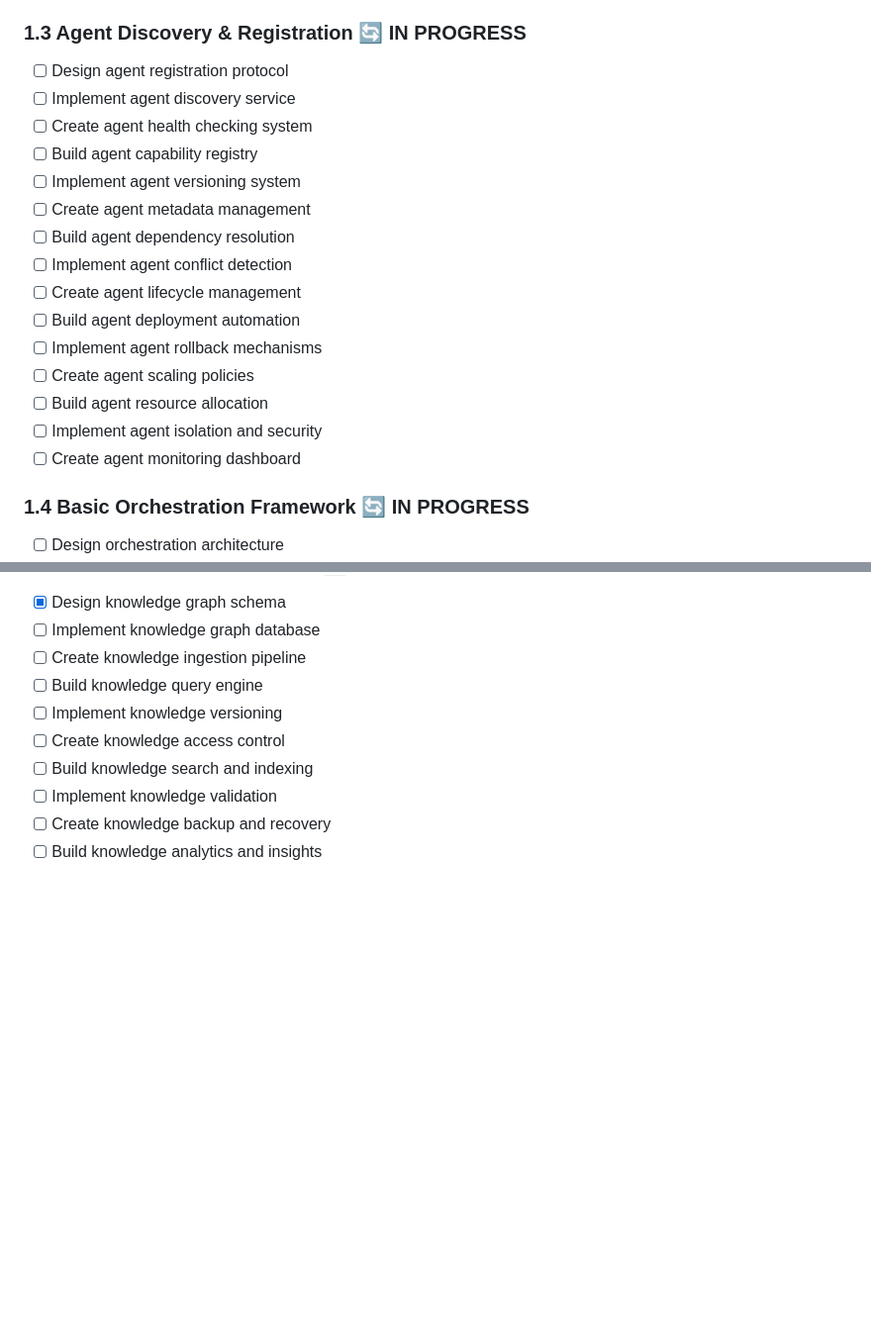
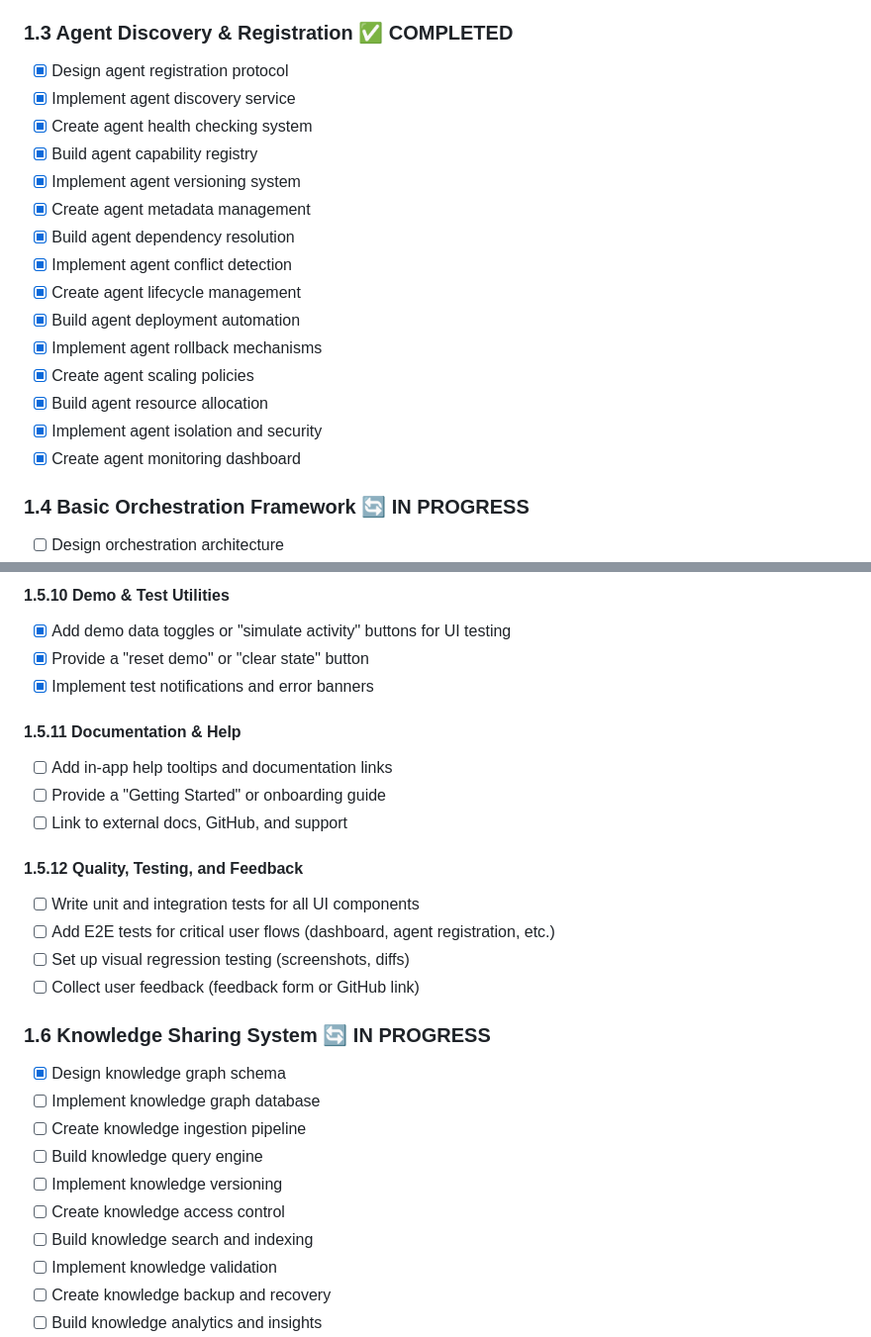
Before and after one commit to ShavitR/AML-AIN, a Markdown page: TODO.md, 2 parts joined by grey strips. Shown at 99% size. Rendered like a GitHub page; blank space fills up the shorter version.

Commit message:
Update TODO.md: Mark completed tasks for Agent Discovery, Communication Layer, and User-Facing Phase 1.5

```diff
--- a/TODO.md
+++ b/TODO.md
@@ -38,23 +38,23 @@
 - [x] Implement message acknowledgment system
 - [x] Create message flow control mechanisms
 
-### 1.3 Agent Discovery & Registration 🔄 IN PROGRESS
+### 1.3 Agent Discovery & Registration ✅ COMPLETED
 
-- [ ] Design agent registration protocol
-- [ ] Implement agent discovery service
-- [ ] Create agent health checking system
-- [ ] Build agent capability registry
-- [ ] Implement agent versioning system
-- [ ] Create agent metadata management
-- [ ] Build agent dependency resolution
-- [ ] Implement agent conflict detection
-- [ ] Create agent lifecycle management
-- [ ] Build agent deployment automation
-- [ ] Implement agent rollback mechanisms
-- [ ] Create agent scaling policies
-- [ ] Build agent resource allocation
-- [ ] Implement agent isolation and security
-- [ ] Create agent monitoring dashboard
+- [x] Design agent registration protocol
+- [x] Implement agent discovery service
+- [x] Create agent health checking system
+- [x] Build agent capability registry
+- [x] Implement agent versioning system
+- [x] Create agent metadata management
+- [x] Build agent dependency resolution
+- [x] Implement agent conflict detection
+- [x] Create agent lifecycle management
+- [x] Build agent deployment automation
+- [x] Implement agent rollback mechanisms
+- [x] Create agent scaling policies
+- [x] Build agent resource allocation
+- [x] Implement agent isolation and security
+- [x] Create agent monitoring dashboard
 
 ### 1.4 Basic Orchestration Framework 🔄 IN PROGRESS
 
@@ -78,3 +142,20 @@
+#### 1.5.10 Demo & Test Utilities
+- [x] Add demo data toggles or "simulate activity" buttons for UI testing
+- [x] Provide a "reset demo" or "clear state" button
+- [x] Implement test notifications and error banners
+
+#### 1.5.11 Documentation & Help
+- [ ] Add in-app help tooltips and documentation links
+- [ ] Provide a "Getting Started" or onboarding guide
+- [ ] Link to external docs, GitHub, and support
+
+#### 1.5.12 Quality, Testing, and Feedback
+- [ ] Write unit and integration tests for all UI components
+- [ ] Add E2E tests for critical user flows (dashboard, agent registration, etc.)
+- [ ] Set up visual regression testing (screenshots, diffs)
+- [ ] Collect user feedback (feedback form or GitHub link)
+
+### 1.6 Knowledge Sharing System 🔄 IN PROGRESS
 
 - [x] Design knowledge graph schema
 - [ ] Implement knowledge graph database
```
Also changed, not shown: other parts of TODO.md (+65 -1 lines).
